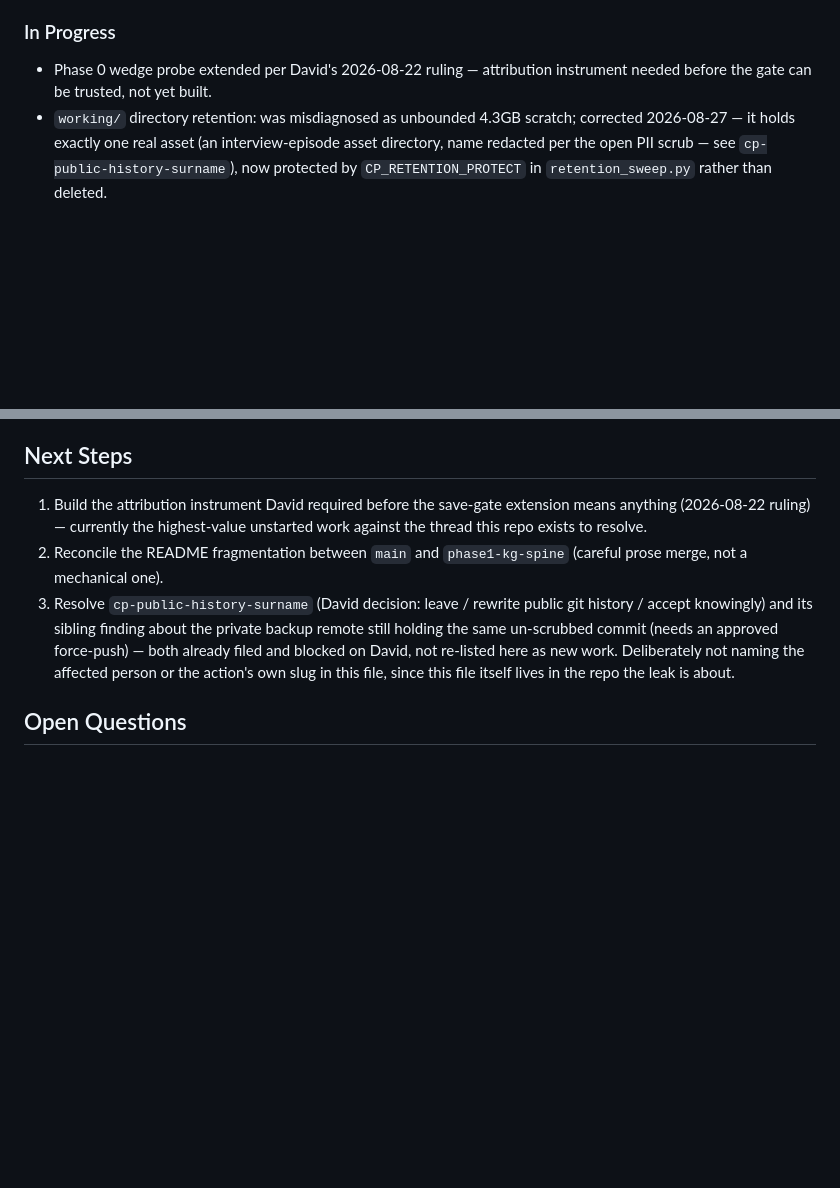
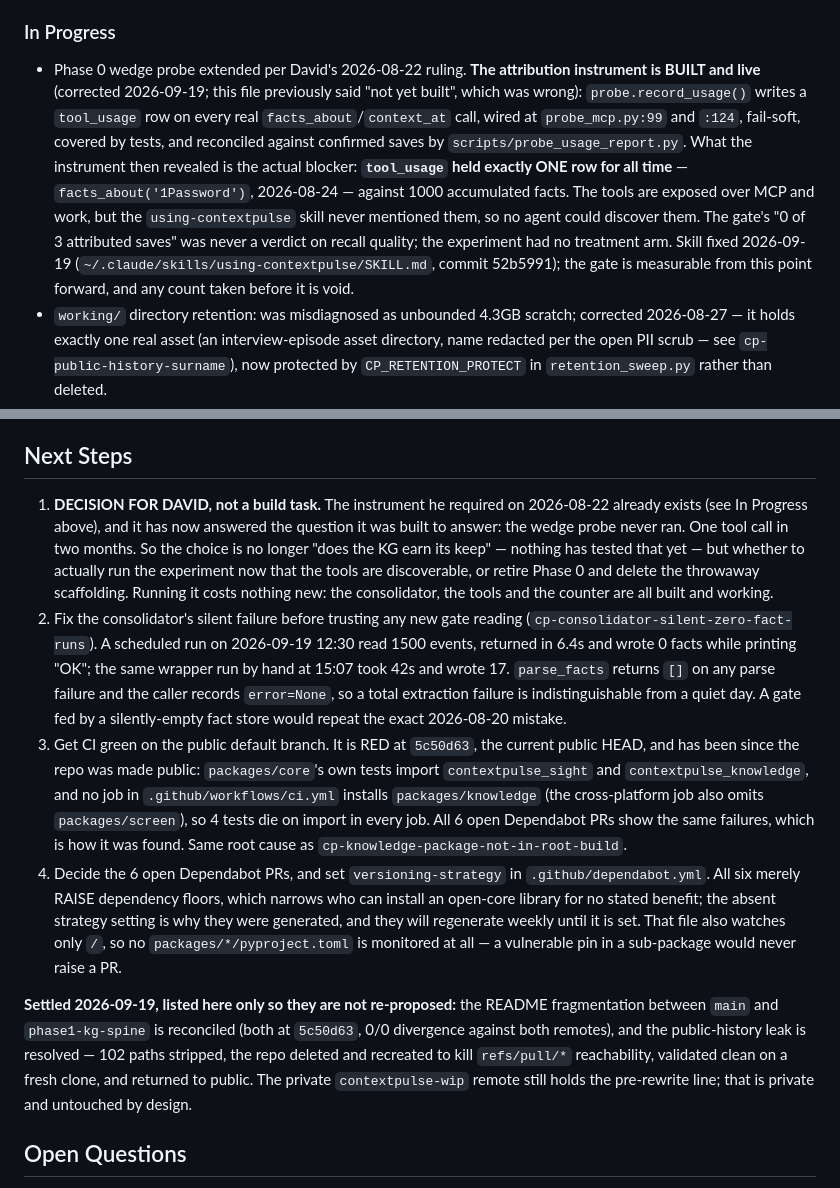
Before and after one commit to ContextPulse/contextpulse, a Markdown page: PROJECT_CONTEXT.md, 2 parts joined by grey strips. GitHub-like rendering; blank space fills up the shorter version.

Commit message:
docs(context): correct the Phase 0 status and refresh Next Steps
PROJECT_CONTEXT listed 'build the attribution instrument' as the highest-value
unstarted work. It has been built and live for some time: probe.record_usage()
writes a tool_usage row on every real facts_about/context_at call, wired at
probe_mcp.py:99 and :124, covered by tests, reconciled by probe_usage_report.py.

Verified it by running it, and its answer is the real finding: tool_usage held
ONE row for all time against 1000 accumulated facts. The tools work and are
exposed over MCP, but using-contextpulse never documented them, so no agent
could discover them. The gate's '0 of 3 attributed saves' measured nothing.

Also drops two Next Steps settled yesterday (README fragmentation, public
history leak) and adds two found today: red CI on the public default branch,
and the Dependabot floor-raise PRs plus the missing versioning-strategy.

Claude-Session: https://claude.ai/code/session_01LJD49gGRttfKx1BXBdgBMD

```diff
--- a/PROJECT_CONTEXT.md
+++ b/PROJECT_CONTEXT.md
@@ -77,8 +77,20 @@ paid cloud tier under active evaluation.
   repo root actually collects tests (fixed 2026-08-28).
 
 ### In Progress
-- Phase 0 wedge probe extended per David's 2026-08-22 ruling — attribution
-  instrument needed before the gate can be trusted, not yet built.
+- Phase 0 wedge probe extended per David's 2026-08-22 ruling. **The attribution
+  instrument is BUILT and live** (corrected 2026-09-19; this file previously said
+  "not yet built", which was wrong): `probe.record_usage()` writes a `tool_usage`
+  row on every real `facts_about`/`context_at` call, wired at `probe_mcp.py:99`
+  and `:124`, fail-soft, covered by tests, and reconciled against confirmed saves
+  by `scripts/probe_usage_report.py`.
+  What the instrument then revealed is the actual blocker: **`tool_usage` held
+  exactly ONE row for all time** — `facts_about('1Password')`, 2026-08-24 — against
+  1000 accumulated facts. The tools are exposed over MCP and work, but the
+  `using-contextpulse` skill never mentioned them, so no agent could discover
+  them. The gate's "0 of 3 attributed saves" was never a verdict on recall
+  quality; the experiment had no treatment arm. Skill fixed 2026-09-19
+  (`~/.claude/skills/using-contextpulse/SKILL.md`, commit 52b5991); the gate is
+  measurable from this point forward, and any count taken before it is void.
 - `working/` directory retention: was misdiagnosed as unbounded 4.3GB scratch;
   corrected 2026-08-27 — it holds exactly one real asset
   (an interview-episode asset directory, name redacted per the open PII scrub —
@@ -96,17 +108,41 @@ paid cloud tier under active evaluation.
 
 ## Next Steps
 
-1. Build the attribution instrument David required before the save-gate extension
-   means anything (2026-08-22 ruling) — currently the highest-value unstarted work
-   against the thread this repo exists to resolve.
-2. Reconcile the README fragmentation between `main` and `phase1-kg-spine` (careful
-   prose merge, not a mechanical one).
-3. Resolve `cp-public-history-surname` (David decision: leave / rewrite public git
-   history / accept knowingly) and its sibling finding about the private backup
-   remote still holding the same un-scrubbed commit (needs an approved force-push) —
-   both already filed and blocked on David, not re-listed here as new work. Deliberately
-   not naming the affected person or the action's own slug in this file, since this
-   file itself lives in the repo the leak is about.
+1. **DECISION FOR DAVID, not a build task.** The instrument he required on
+   2026-08-22 already exists (see In Progress above), and it has now answered the
+   question it was built to answer: the wedge probe never ran. One tool call in
+   two months. So the choice is no longer "does the KG earn its keep" — nothing
+   has tested that yet — but whether to actually run the experiment now that the
+   tools are discoverable, or retire Phase 0 and delete the throwaway scaffolding.
+   Running it costs nothing new: the consolidator, the tools and the counter are
+   all built and working.
+2. Fix the consolidator's silent failure before trusting any new gate reading
+   (`cp-consolidator-silent-zero-fact-runs`). A scheduled run on 2026-09-19 12:30
+   read 1500 events, returned in 6.4s and wrote 0 facts while printing "OK"; the
+   same wrapper run by hand at 15:07 took 42s and wrote 17. `parse_facts` returns
+   `[]` on any parse failure and the caller records `error=None`, so a total
+   extraction failure is indistinguishable from a quiet day. A gate fed by a
+   silently-empty fact store would repeat the exact 2026-08-20 mistake.
+3. Get CI green on the public default branch. It is RED at `5c50d63`, the current
+   public HEAD, and has been since the repo was made public: `packages/core`'s own
+   tests import `contextpulse_sight` and `contextpulse_knowledge`, and no job in
+   `.github/workflows/ci.yml` installs `packages/knowledge` (the cross-platform job
+   also omits `packages/screen`), so 4 tests die on import in every job. All 6 open
+   Dependabot PRs show the same failures, which is how it was found. Same root cause
+   as `cp-knowledge-package-not-in-root-build`.
+4. Decide the 6 open Dependabot PRs, and set `versioning-strategy` in
+   `.github/dependabot.yml`. All six merely RAISE dependency floors, which narrows
+   who can install an open-core library for no stated benefit; the absent strategy
+   setting is why they were generated, and they will regenerate weekly until it is
+   set. That file also watches only `/`, so no `packages/*/pyproject.toml` is
+   monitored at all — a vulnerable pin in a sub-package would never raise a PR.
+
+**Settled 2026-09-19, listed here only so they are not re-proposed:** the README
+fragmentation between `main` and `phase1-kg-spine` is reconciled (both at `5c50d63`,
+0/0 divergence against both remotes), and the public-history leak is resolved — 102
+paths stripped, the repo deleted and recreated to kill `refs/pull/*` reachability,
+validated clean on a fresh clone, and returned to public. The private `contextpulse-wip`
+remote still holds the pre-rewrite line; that is private and untouched by design.
 
 ## Open Questions
 
```
